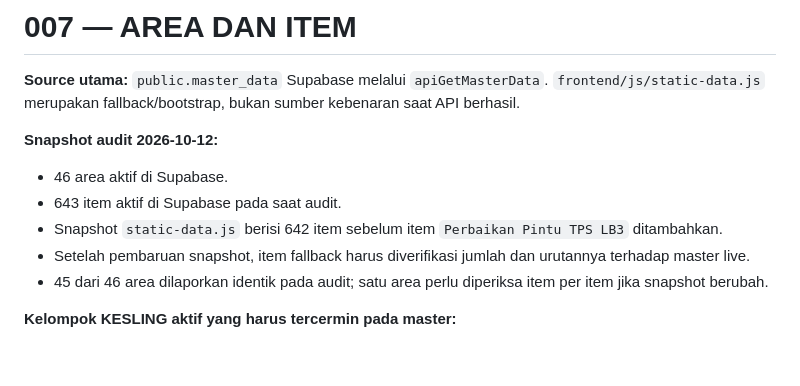
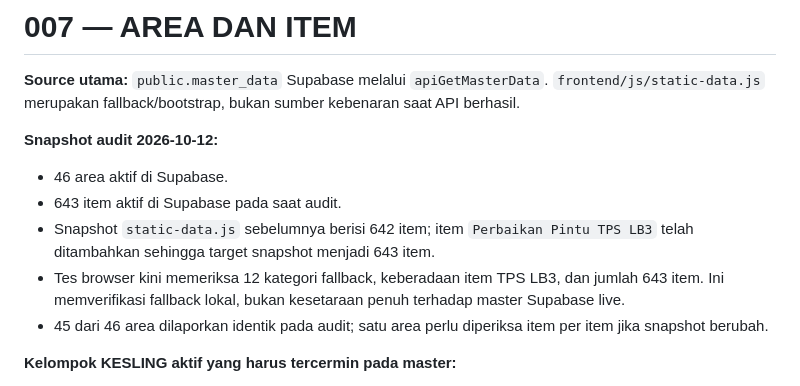
Before and after one commit to ipsrs-rspc-91/Laporan-Harian-IPSRS, a Markdown page: PROJECT_CONTROL.md, the part around the change. Drawn GitHub-style; blank space fills up the shorter version.

Commit message:
docs: clarify fallback master snapshot regression coverage

```diff
--- a/PROJECT_CONTROL.md
+++ b/PROJECT_CONTROL.md
@@ -260,8 +260,8 @@ Tanggal, Pelapor, Pukul, NoLK, Ruang, MasalahKegiatan, Tindakan, Status, Keteran
 **Snapshot audit 2026-10-12:**
 - 46 area aktif di Supabase.
 - 643 item aktif di Supabase pada saat audit.
-- Snapshot `static-data.js` berisi 642 item sebelum item `Perbaikan Pintu TPS LB3` ditambahkan.
-- Setelah pembaruan snapshot, item fallback harus diverifikasi jumlah dan urutannya terhadap master live.
+- Snapshot `static-data.js` sebelumnya berisi 642 item; item `Perbaikan Pintu TPS LB3` telah ditambahkan sehingga target snapshot menjadi 643 item.
+- Tes browser kini memeriksa 12 kategori fallback, keberadaan item TPS LB3, dan jumlah 643 item. Ini memverifikasi fallback lokal, bukan kesetaraan penuh terhadap master Supabase live.
 - 45 dari 46 area dilaporkan identik pada audit; satu area perlu diperiksa item per item jika snapshot berubah.
 
 **Kelompok KESLING aktif yang harus tercermin pada master:**
```
